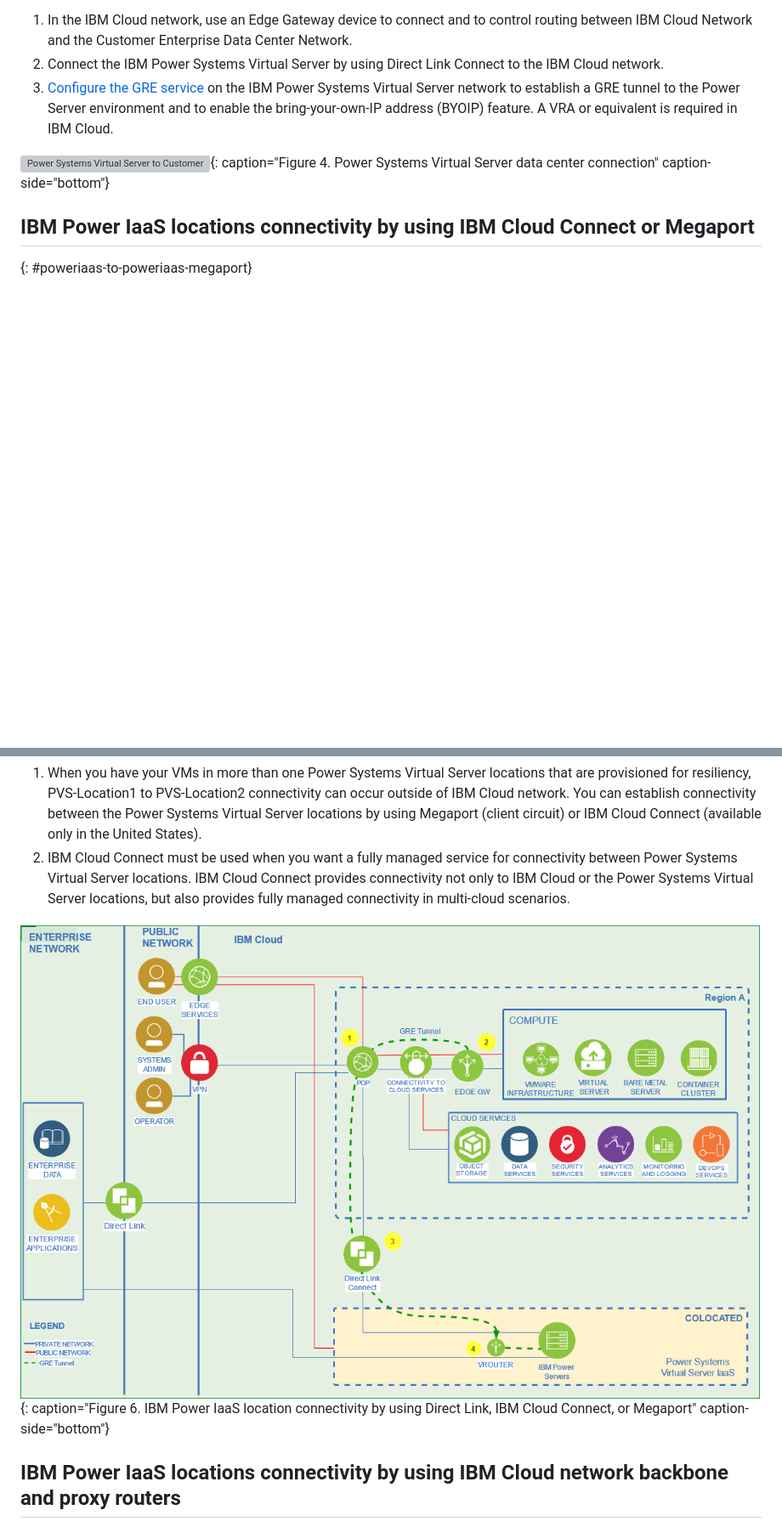
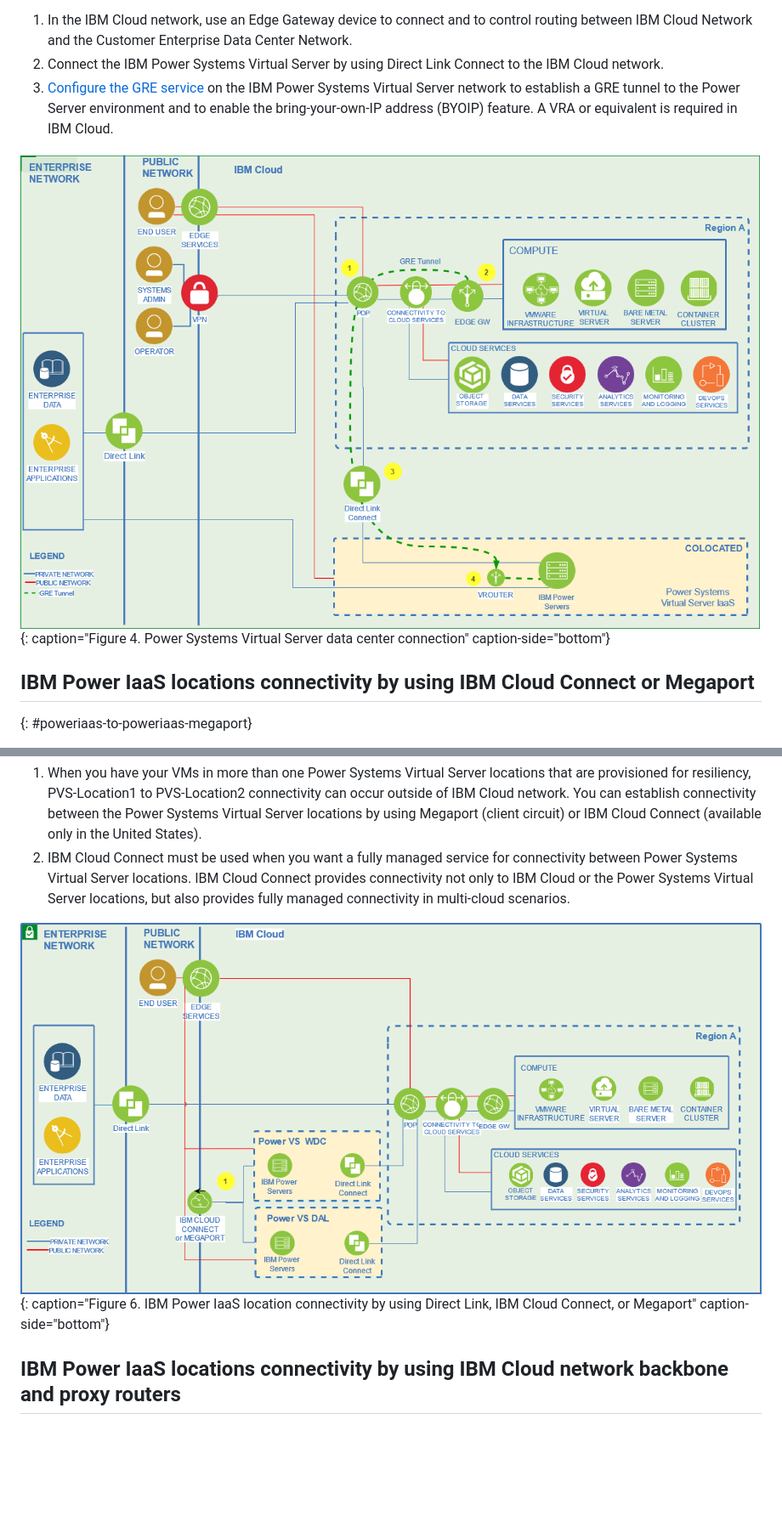
Before and after one commit to ibm-cloud-docs/power-iaas, a Markdown page: network-architecture.md, 2 parts joined by grey strips. Shown at 85% size. Rendered like a GitHub page; pictures changed too: images/Connectivity-Customer-Data-Center-using-IBM-Cloud-DL.png (added), images/Locations-connectivity-byusing-cloud-connect-or-megaport.png; blank space fills up the shorter version; grey boxes are pictures that could not be loaded.

Commit message:
n/w diagram changes

```diff
--- a/network-architecture.md
+++ b/network-architecture.md
@@ -75,7 +75,7 @@ You can connect to the IBM Cloud Power environment by using **IBM Cloud Direct L
   2. Connect the IBM Power Systems Virtual Server by using Direct Link Connect to the IBM Cloud network.
   3. [Configure the GRE service](/docs/power-iaas?topic=power-iaas-configuring-power#gre-tunneling) on the IBM Power Systems Virtual Server network to establish a GRE tunnel to the Power Server environment and to enable the bring-your-own-IP address (BYOIP) feature. A VRA or equivalent is required in IBM Cloud.
 
-  ![Power Systems Virtual Server to Customer data center connection](./images/BYOIPusingDL+DLconnect+EdgeGW.png "Power Systems Virtual Server data center connection"){: caption="Figure 4. Power Systems Virtual Server data center connection" caption-side="bottom"}
+  ![Power Systems Virtual Server to Customer data center connection](./images/Connectivity-Customer-Data-Center-using-IBM-Cloud-DL.png "Power Systems Virtual Server data center connection"){: caption="Figure 4. Power Systems Virtual Server data center connection" caption-side="bottom"}
 
 <!--## IBM Power IaaS locations connectivity by using IBM Cloud Connect or Megaport
 {: #onprem-to-poweriaas}
```
